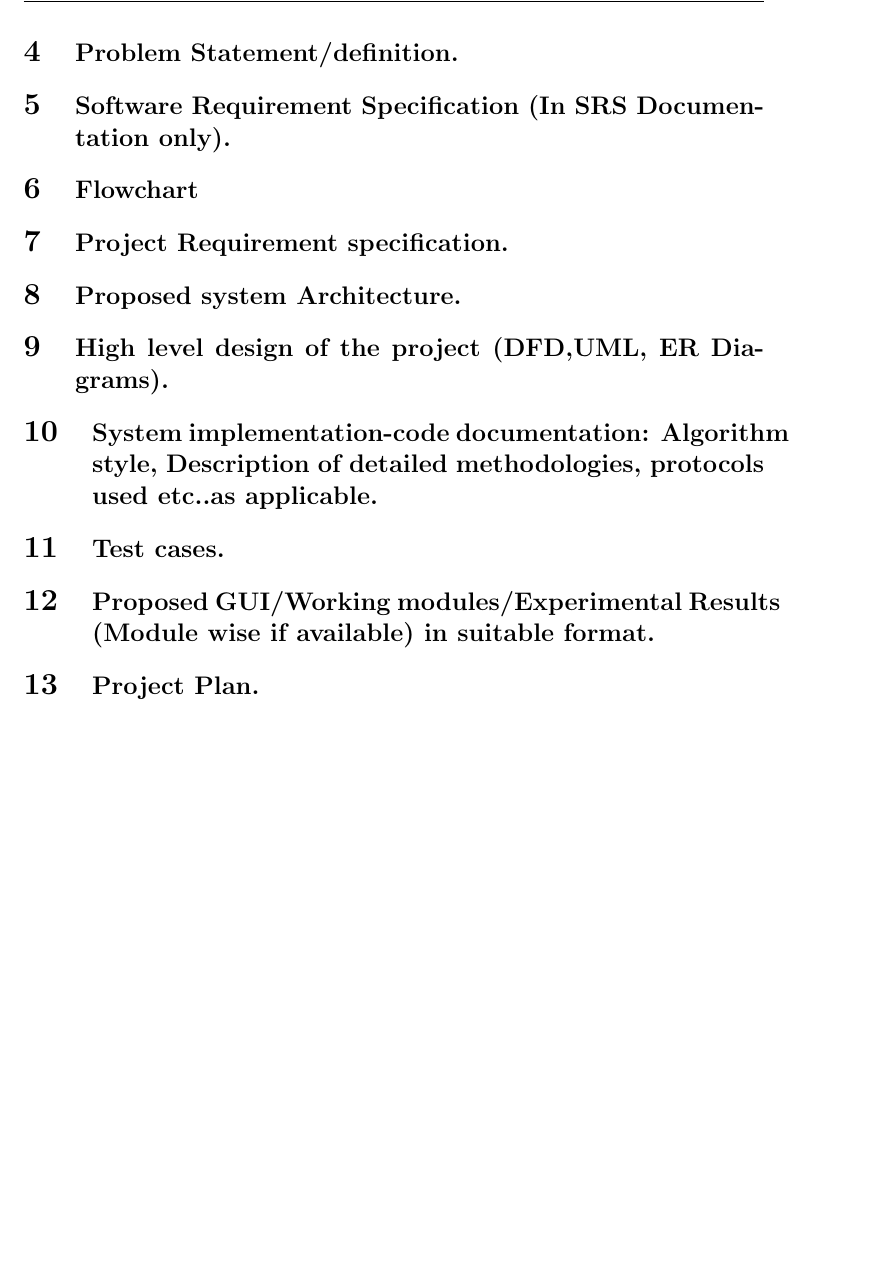
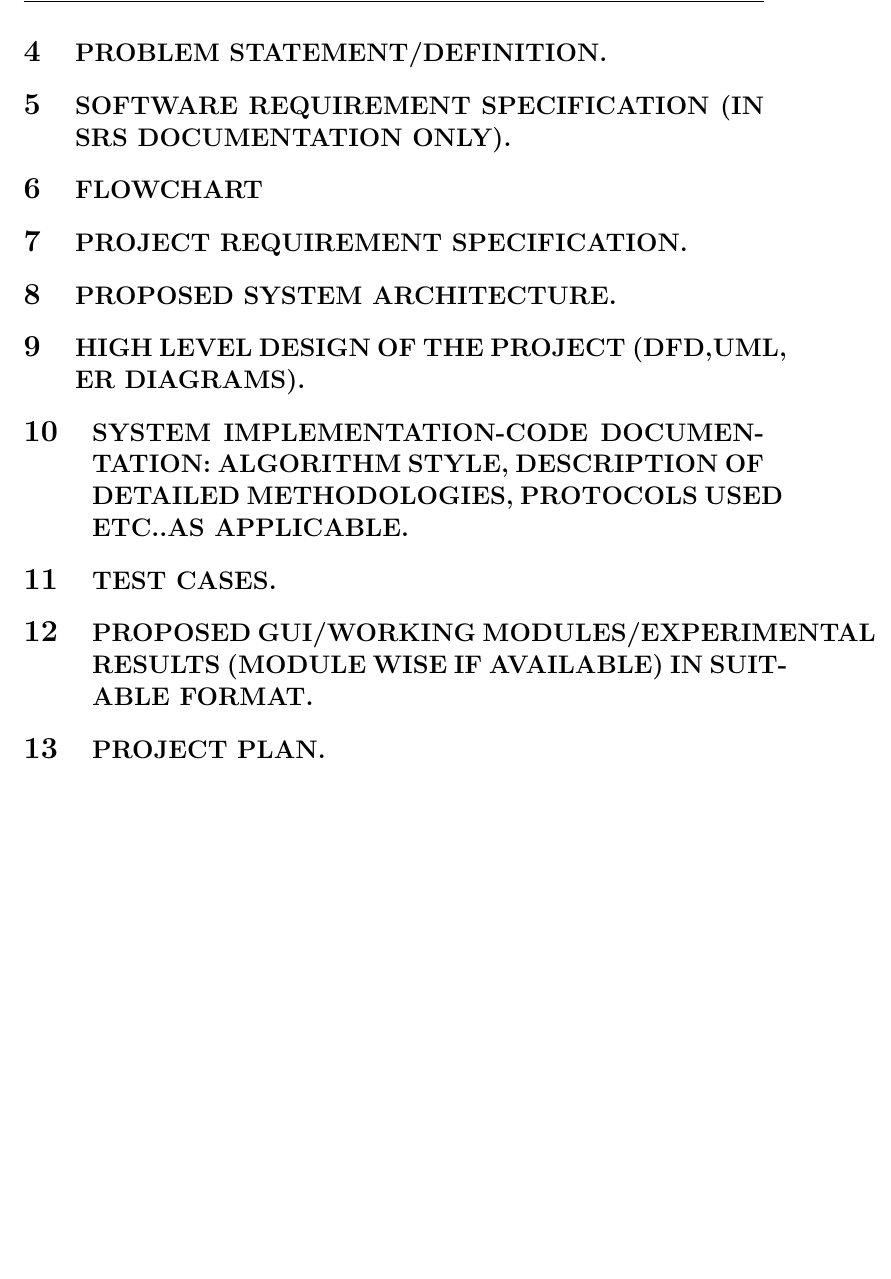
Before and after one commit to samueldenzil/be_project_report_latex, a LaTeX document (report.tex): part of page 3 of 3, cut at the place of the change. Compiled offline with pdfLaTeX.

Commit message:
added uppercase tags

```diff
--- a/report.tex
+++ b/report.tex
@@ -39,24 +39,24 @@ b) Floorplan recognition\\
 c) 3D model building\\
 d) Floorplan visualization\\
 
-\section{\large{Problem Statement/definition.}}
+\section{\uppercase{\large{Problem Statement/Definition.}}}
 
-\section{\large{Software Requirement Specification (In SRS Documentation only).}}
+\section{\uppercase{\large{Software Requirement Specification (In SRS Documentation only).}}}
 
-\section{\large{Flowchart}}
+\section{\uppercase{\large{Flowchart}}}
 
-\section{\large{Project Requirement specification.}}
+\section{\uppercase{\large{Project Requirement specification.}}}
 
-\section{\large{Proposed system Architecture.}}
+\section{\uppercase{\large{Proposed system Architecture.}}}
 
-\section{\large{High level design of the project (DFD,UML, ER Diagrams).}}
+\section{\uppercase{\large{High level design of the project (DFD,UML, ER Diagrams).}}}
 
-\section{\large{System implementation-code documentation: Algorithm style, Description of detailed methodologies,  protocols used etc..as applicable.}}
+\section{\uppercase{\large{System implementation-code documentation: Algorithm style, Description of detailed methodologies,  protocols used etc..as applicable.}}}
 
-\section{\large{Test cases.}}
+\section{\uppercase{\large{Test cases.}}}
 
-\section{\large{Proposed GUI/Working modules/Experimental Results (Module wise if available) in suitable format.}}
+\section{\uppercase{\large{Proposed GUI/Working modules/Experimental Results (Module wise if available) in suitable format.}}}
 
-\section{\large{Project Plan.}}
+\section{\uppercase{\large{Project Plan.}}}
 
 \end{document}
```
Also changed, not shown: report.tex (6 more changed lines). Lines whose indentation alone changed are shown as unchanged.
